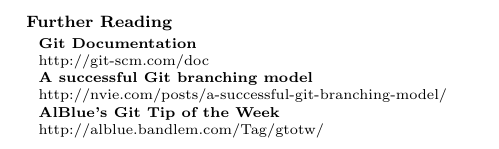
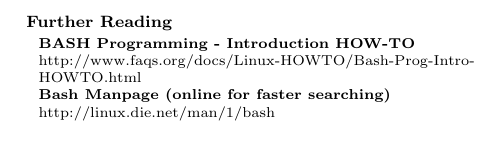
Before and after one commit to elor/cheatsheets, a LaTeX document (bashcheatsheet.tex): part of page 2 of 2, cut so that both start at the same text. Compiled offline with pdfLaTeX.

Commit message:
bashcheatsheet: first version

```diff
--- a/bashcheatsheet.tex
+++ b/bashcheatsheet.tex
@@ -206,14 +206,11 @@
 \section{Further Reading}
 
 \begin{tabularx}{0.33\textwidth}{X}
-\textbf{Git Documentation}\\
-http://git-scm.com/doc
+\textbf{BASH Programming - Introduction HOW-TO}\\
+http://www.faqs.org/docs/Linux-HOWTO/Bash-Prog-Intro-HOWTO.html
 \\
-\textbf{A successful Git branching model}\\
-http://nvie.com/posts/a-successful-git-branching-model/
-\\
-\textbf{AlBlue's Git Tip of the Week}\\
-http://alblue.bandlem.com/Tag/gtotw/
+\textbf{Bash Manpage (online for faster searching)}\\
+http://linux.die.net/man/1/bash
 \end{tabularx}
 
 \end{multicols*}
```
Also changed, not shown: bashcheatsheet.pdf (added).
